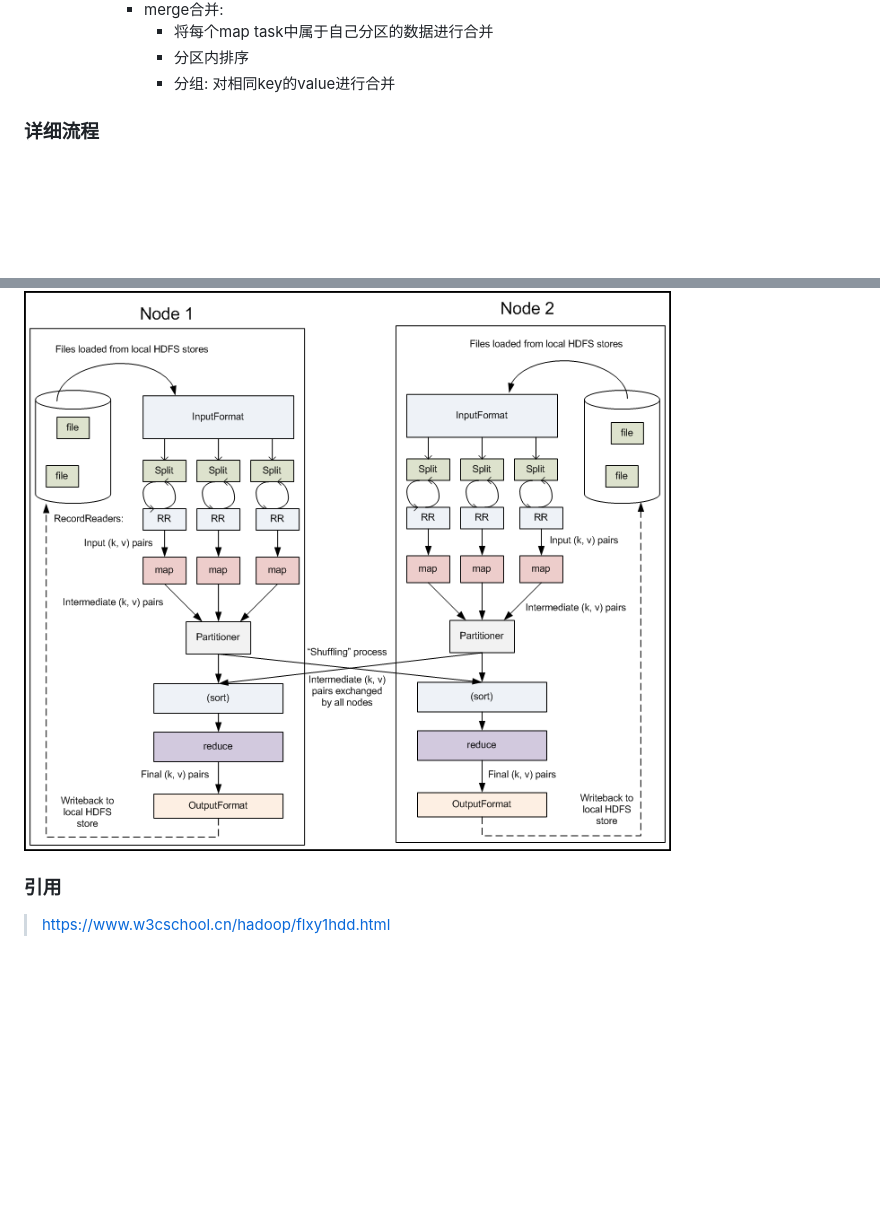
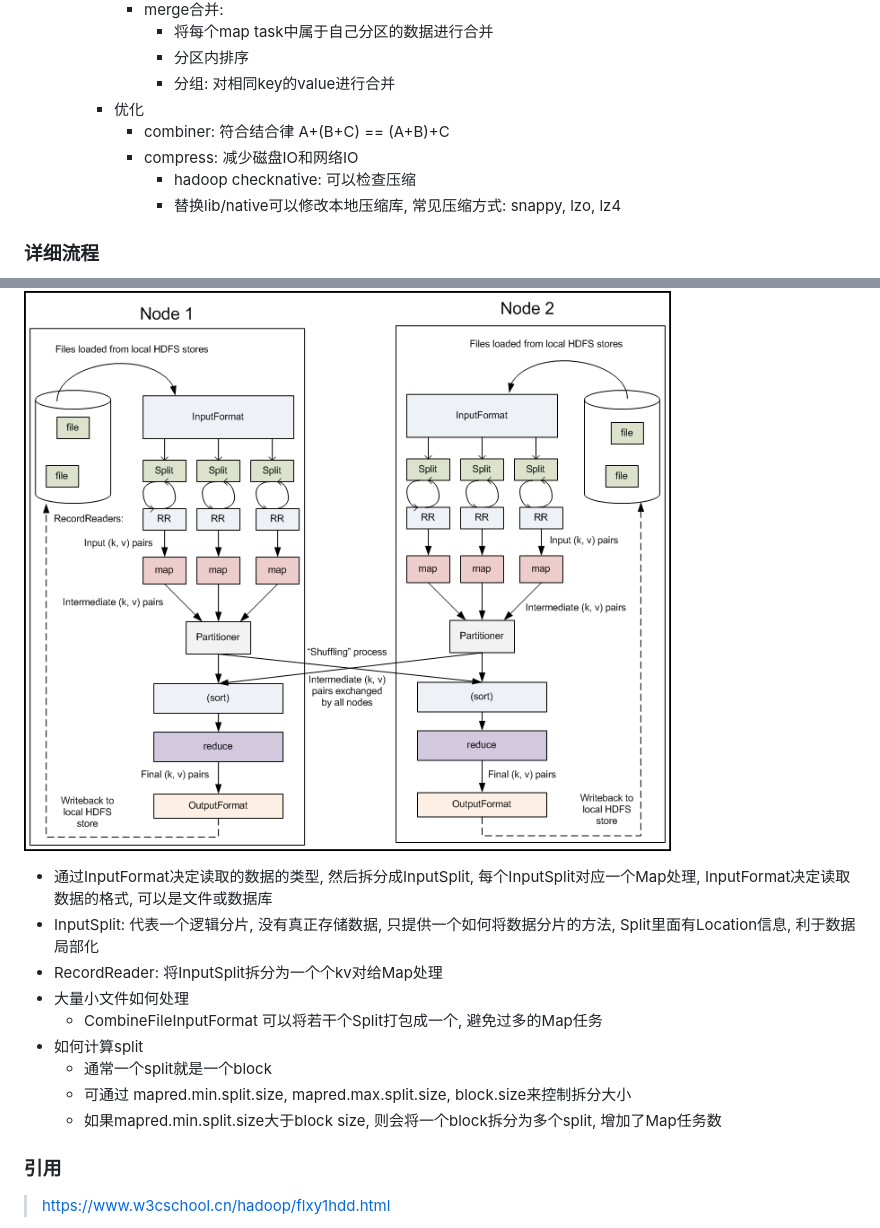
Before and after one commit to Loger9567/Loger9567.github.io, a Markdown page: hadoop/hadoop的mapreduce流程.md, 2 parts joined by grey strips. Rendered like a GitHub page; blank space fills up the shorter version.

Commit message:
hadoop笔记更新

```diff
--- a/hadoop/hadoop的mapreduce流程.md
+++ b/hadoop/hadoop的mapreduce流程.md
@@ -31,6 +31,11 @@ hadoop的mapreduce流程
 				+ 将每个map task中属于自己分区的数据进行合并
 				+ 分区内排序
 				+ 分组: 对相同key的value进行合并
+		+ 优化
+			+ combiner: 符合结合律 A+(B+C) == (A+B)+C
+			+ compress: 减少磁盘IO和网络IO
+				+ hadoop checknative: 可以检查压缩
+				+ 替换lib/native可以修改本地压缩库, 常见压缩方式: snappy, lzo, lz4
 
 
 ### 详细流程
@@ -39,6 +44,15 @@ hadoop的mapreduce流程
 ### 多节点下的流程
 ![mapreduce-process-cluster](resources/mapreduce-process-cluster.png)
 
++ 通过InputFormat决定读取的数据的类型, 然后拆分成InputSplit, 每个InputSplit对应一个Map处理, InputFormat决定读取数据的格式, 可以是文件或数据库
++ InputSplit: 代表一个逻辑分片, 没有真正存储数据, 只提供一个如何将数据分片的方法, Split里面有Location信息, 利于数据局部化
++ RecordReader: 将InputSplit拆分为一个个kv对给Map处理
++ 大量小文件如何处理
+	+ CombineFileInputFormat 可以将若干个Split打包成一个, 避免过多的Map任务
++ 如何计算split
+	+ 通常一个split就是一个block
+	+ 可通过 mapred.min.split.size, mapred.max.split.size, block.size来控制拆分大小
+	+ 如果mapred.min.split.size大于block size, 则会将一个block拆分为多个split, 增加了Map任务数
 
 
 
```
Also changed, not shown: hadoop/hadoop的Secondary NameNode.md (added, +32 -0 lines), hadoop/resources/secondarynn.png (added).
